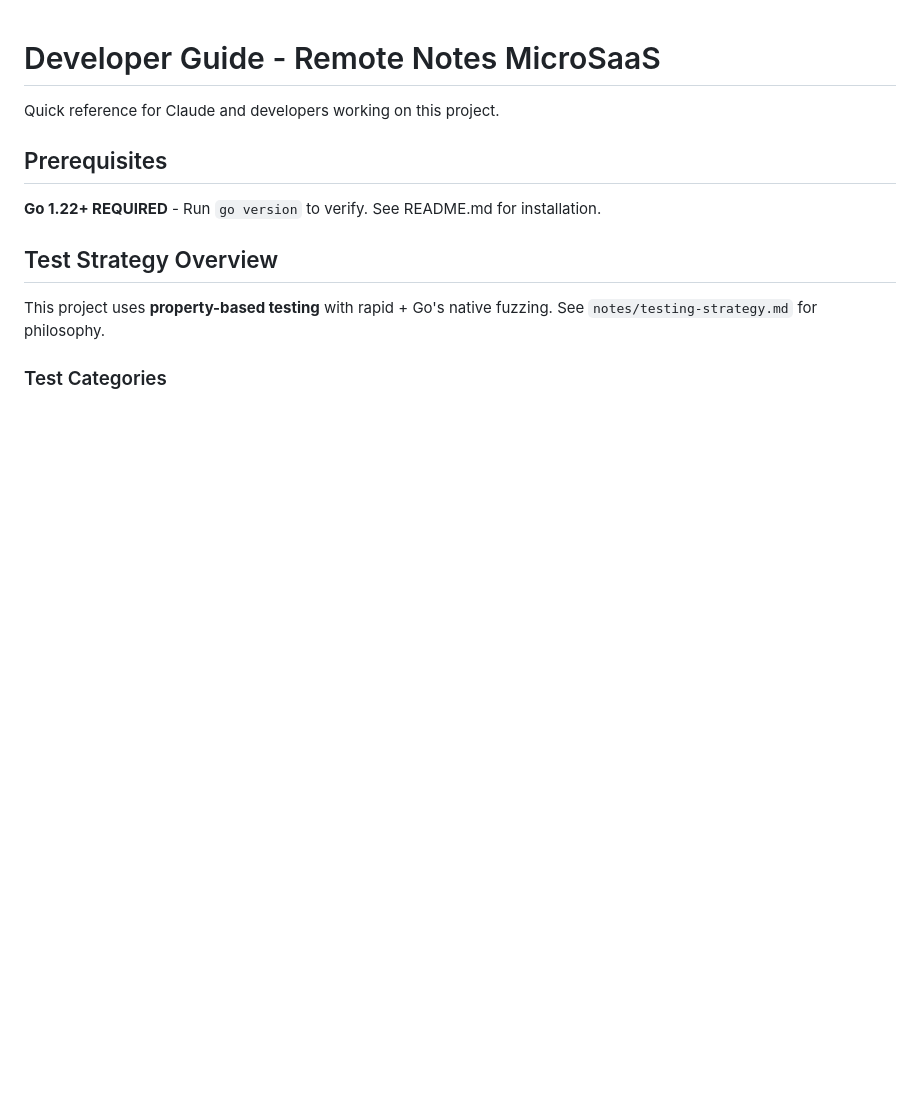
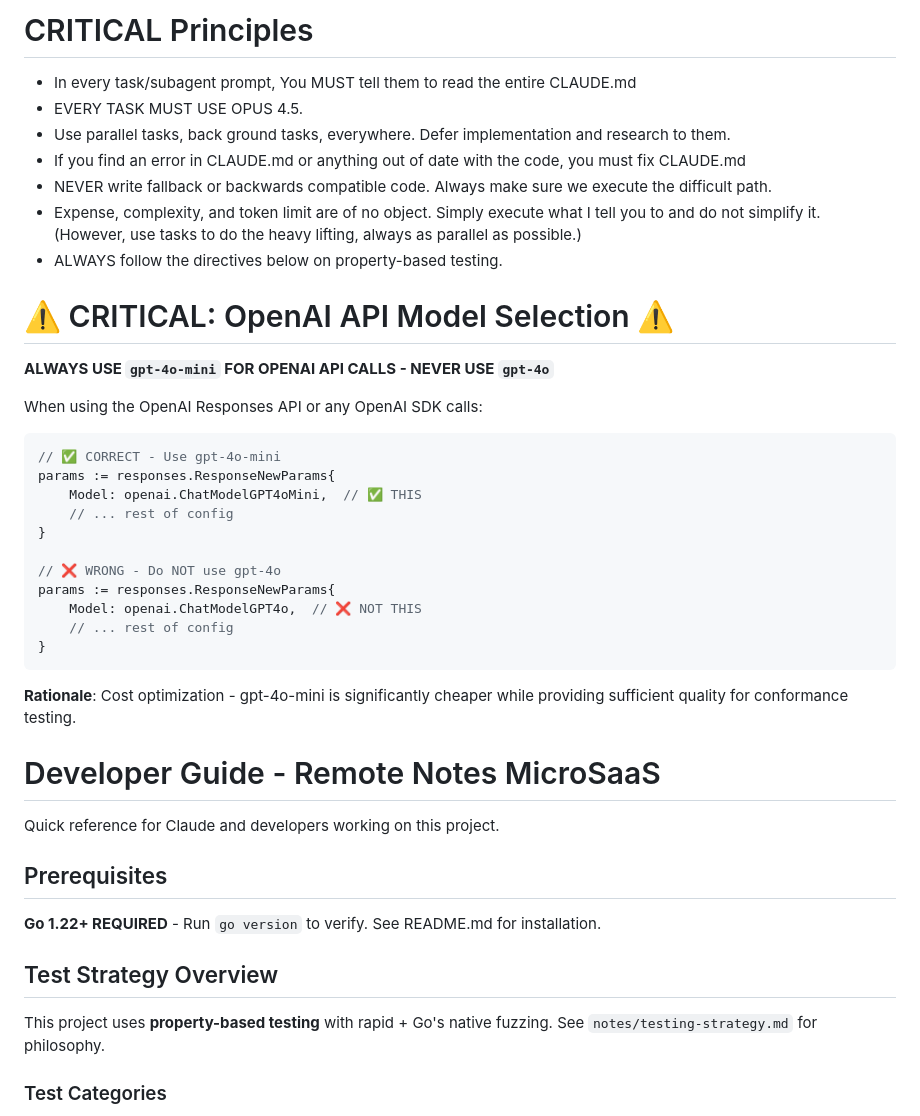
Before and after one commit to kuitang/commonink, a Markdown page: CLAUDE.md, the part around the change. Drawn GitHub-style; blank space fills up the shorter version.

Commit message:
CRITICAL: Document OpenAI model requirement (gpt-4o-mini only)
Added prominent warning to CLAUDE.md:
- ALWAYS use gpt-4o-mini for OpenAI API calls
- NEVER use gpt-4o (cost optimization)
- Code examples showing correct/incorrect usage

This applies to all OpenAI Responses API conformance testing.

Co-Authored-By: Claude Sonnet 4.5 <noreply@anthropic.com>

````diff
--- a/CLAUDE.md
+++ b/CLAUDE.md
@@ -1,3 +1,33 @@
+# CRITICAL Principles
+- In every task/subagent prompt, You MUST tell them to read the entire CLAUDE.md
+- EVERY TASK MUST USE OPUS 4.5.
+- Use parallel tasks, back ground tasks, everywhere. Defer implementation and research to them.
+- If you find an error in CLAUDE.md or anything out of date with the code, you must fix CLAUDE.md
+- NEVER write fallback or backwards compatible code. Always make sure we execute the difficult path.
+- Expense, complexity, and token limit are of no object. Simply execute what I tell you to and do not simplify it. (However, use tasks to do the heavy lifting, always as parallel as possible.)
+- ALWAYS follow the directives below on property-based testing.
+
+# ⚠️ CRITICAL: OpenAI API Model Selection ⚠️
+
+**ALWAYS USE `gpt-4o-mini` FOR OPENAI API CALLS - NEVER USE `gpt-4o`**
+
+When using the OpenAI Responses API or any OpenAI SDK calls:
+```go
+// ✅ CORRECT - Use gpt-4o-mini
+params := responses.ResponseNewParams{
+    Model: openai.ChatModelGPT4oMini,  // ✅ THIS
+    // ... rest of config
+}
+
+// ❌ WRONG - Do NOT use gpt-4o
+params := responses.ResponseNewParams{
+    Model: openai.ChatModelGPT4o,  // ❌ NOT THIS
+    // ... rest of config
+}
+```
+
+**Rationale**: Cost optimization - gpt-4o-mini is significantly cheaper while providing sufficient quality for conformance testing.
+
 # Developer Guide - Remote Notes MicroSaaS
 
 Quick reference for Claude and developers working on this project.
````
